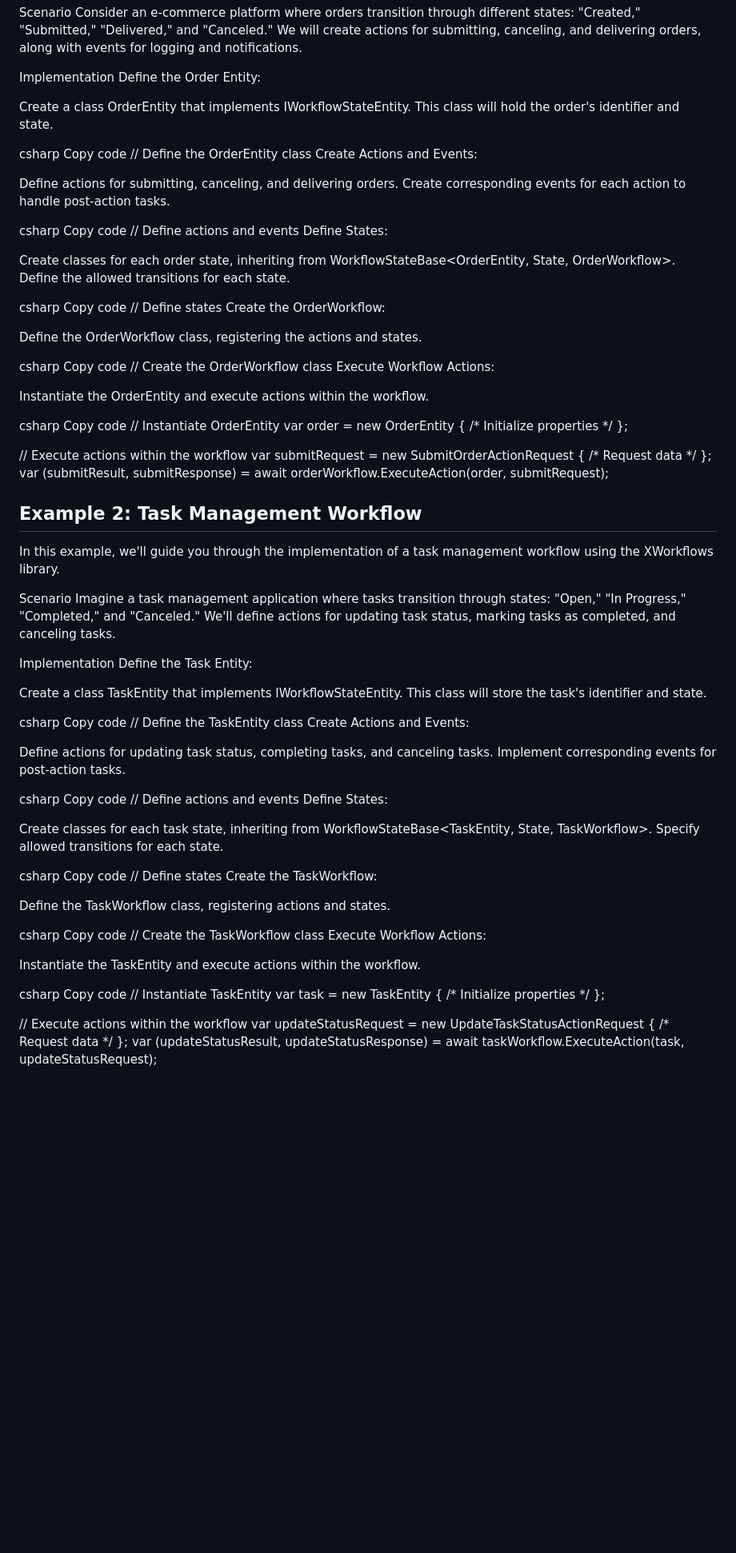
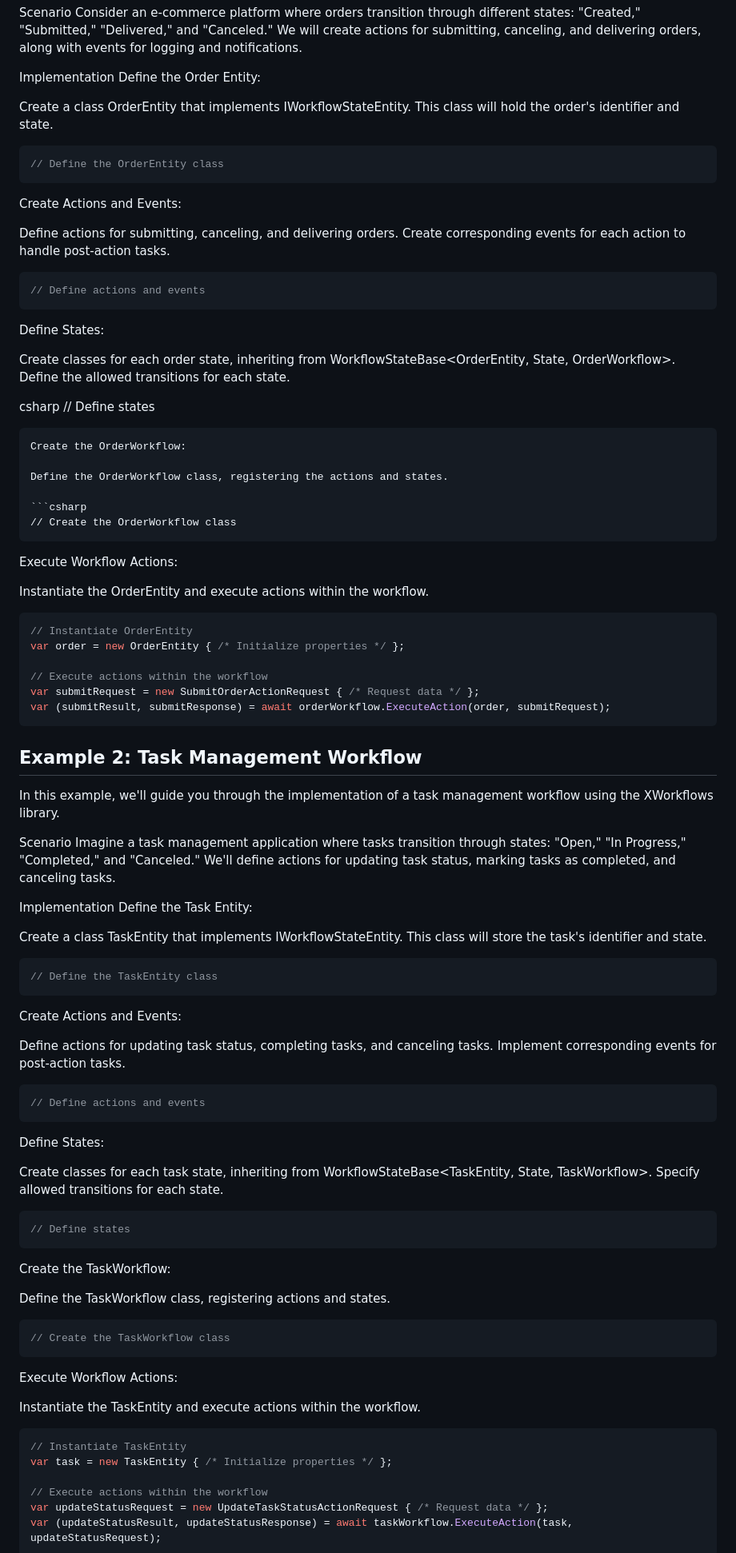
Before and after one commit to dejandjenic/dejandjenic.github.io, a Markdown page: input/blogs/workflow-management.md, the part around the change printed below. Shown: that part at 80% size. GitHub-like rendering; blank space fills up the shorter version.

````diff
--- a/input/blogs/workflow-management.md
+++ b/input/blogs/workflow-management.md
@@ -209,42 +214,42 @@ Define the Order Entity:
 
 Create a class OrderEntity that implements IWorkflowStateEntity<State>. This class will hold the order's identifier and state.
 
-csharp
-Copy code
+```csharp
 // Define the OrderEntity class
+```
 Create Actions and Events:
 
 Define actions for submitting, canceling, and delivering orders. Create corresponding events for each action to handle post-action tasks.
 
-csharp
-Copy code
+```csharp
 // Define actions and events
+```
 Define States:
 
 Create classes for each order state, inheriting from WorkflowStateBase<OrderEntity, State, OrderWorkflow>. Define the allowed transitions for each state.
 
 csharp
-Copy code
 // Define states
+```
 Create the OrderWorkflow:
 
 Define the OrderWorkflow class, registering the actions and states.
 
-csharp
-Copy code
+```csharp
 // Create the OrderWorkflow class
+```
 Execute Workflow Actions:
 
 Instantiate the OrderEntity and execute actions within the workflow.
 
-csharp
-Copy code
+```csharp
 // Instantiate OrderEntity
 var order = new OrderEntity { /* Initialize properties */ };
 
 // Execute actions within the workflow
 var submitRequest = new SubmitOrderActionRequest { /* Request data */ };
 var (submitResult, submitResponse) = await orderWorkflow.ExecuteAction(order, submitRequest);
+```
 
 ## Example 2: Task Management Workflow
 In this example, we'll guide you through the implementation of a task management workflow using the XWorkflows library.
@@ -257,36 +262,35 @@ Define the Task Entity:
 
 Create a class TaskEntity that implements IWorkflowStateEntity<State>. This class will store the task's identifier and state.
 
-csharp
-Copy code
+```csharp
 // Define the TaskEntity class
+```
 Create Actions and Events:
 
 Define actions for updating task status, completing tasks, and canceling tasks. Implement corresponding events for post-action tasks.
 
-csharp
-Copy code
+```csharp
 // Define actions and events
+```
 Define States:
 
 Create classes for each task state, inheriting from WorkflowStateBase<TaskEntity, State, TaskWorkflow>. Specify allowed transitions for each state.
 
-csharp
-Copy code
+```csharp
 // Define states
+```
 Create the TaskWorkflow:
 
 Define the TaskWorkflow class, registering actions and states.
 
-csharp
-Copy code
+```csharp
 // Create the TaskWorkflow class
+```
 Execute Workflow Actions:
 
 Instantiate the TaskEntity and execute actions within the workflow.
 
-csharp
-Copy code
+```csharp
 // Instantiate TaskEntity
 var task = new TaskEntity { /* Initialize properties */ };
 
````
Also changed, not shown: other parts of input/blogs/workflow-management.md (+30 -24 lines).
